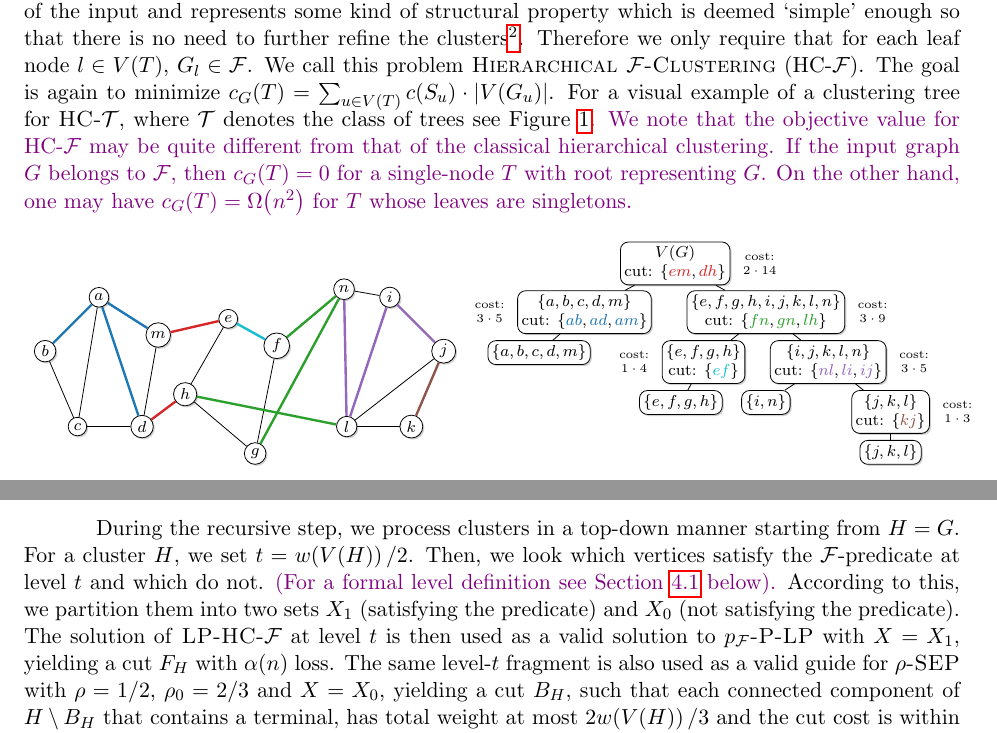
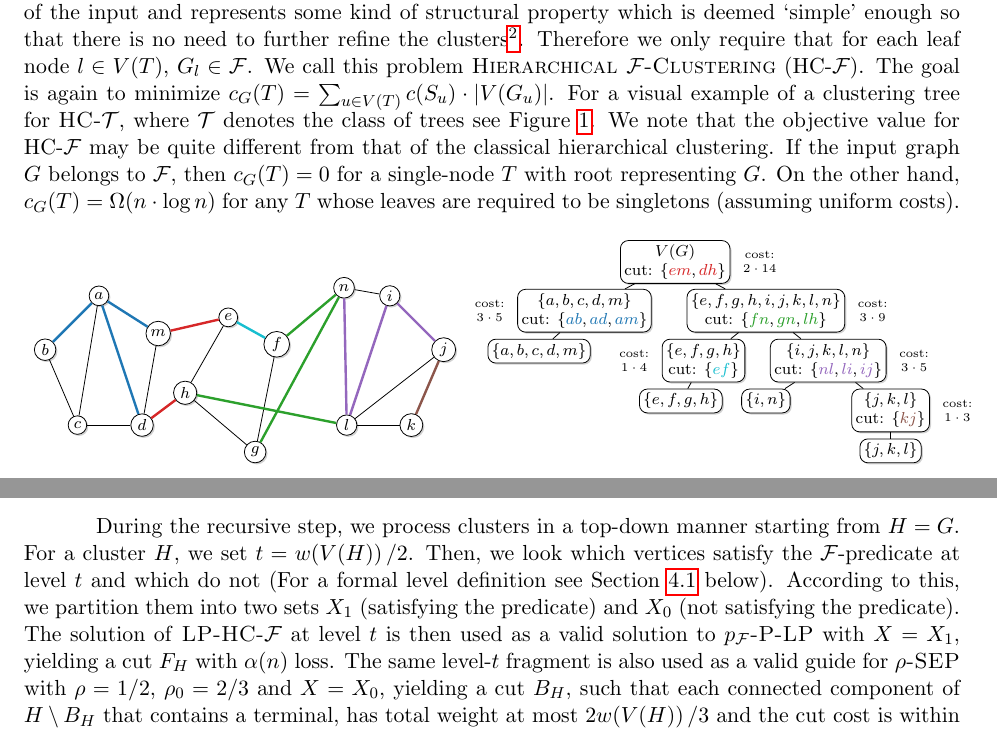
Before and after one commit to MSzyfel/Hierarchical-Acyclic-Clustering, a LaTeX paper (main.tex, which reads sections/framework.tex, sections/introduction.tex): two parts of pages 2 and 9 of 34, joined at a grey line, cut so that both start at the same text. Compiled offline with pdfLaTeX.

Commit message:
minor fixes

```diff
--- a/main.tex
+++ b/main.tex
@@ -37,8 +37,8 @@
 
 % Title, author, date
 \title{Hierarchical $\cF$-Clustering: Approximation and Hardness of Clustering into Trees and Bounded Diameter Graphs}
-\author{Michał Szyfelbein \\ Gdańsk University of Technology \and Dariusz Dereniowski \\ Gdańsk University of Technology}
-\date{\today}
+\author{Anonymous Authors}
+\date{}
 
 \begin{document}
 
--- a/sections/framework.tex
+++ b/sections/framework.tex
@@ -5,8 +5,8 @@ In the preprocessing step we encode the problem using an \textsc{ILP}. We obtain
 
 After solving \textsc{LP-HC-$\cF$}, we use a rounding routine to get a partially integral solution which at each level corresponds to choosing which vertices should satisfy the $\cF$-predicate.
 
-During the recursive step, we process clusters in a top-down manner starting from $H=G$. For a cluster $H$, we set $t=w\br{V\br{H}}/2$. Then, we look which vertices satisfy the $\cF$-predicate at level $t$ and which do not.
-\DDfix{(For a formal level definition see Section~\ref{sec:levels} below).}
+During the recursive step, we process clusters in a top-down manner starting from $H=G$. For a cluster $H$, we set $t=w\br{V\br{H}}/2$. Then, we look which vertices satisfy the $\cF$-predicate at level $t$ and which do not
+(For a formal level definition see Section~\ref{sec:levels} below).
 According to this, we partition them into two sets $X_1$ (satisfying the predicate) and $X_0$ (not satisfying the predicate). The solution of \textsc{LP-HC-$\cF$} at level $t$ is then used as a valid solution to \textsc{$p_{\cF}$-P-LP} with $X=X_1$, yielding a cut $F_H$ with $\alpha\br{n}$ loss. The same level-$t$ fragment is also used as a valid guide for \textsc{$\rho$-SEP} with $\rho=1/2$, $\rho_0=2/3$ and $X=X_0$, yielding a cut $B_H$, such that each connected component of $H\setminus B_H$ that contains a terminal, has total weight at most $2w\br{V\br{H}}/3$ and the cut cost is within a factor $\beta\br{n}=O\br{\log n}$ of the guide. After cutting edges in $F_H\cup B_H$, we recursively process all connected components.
 
 Since we decompose the \textsc{LP} into separate levels, by summing up over all of them we will be able to show that our algorithm achieves an approximation ratio of $O\br{\alpha\br{n}+\beta\br{n}}$.
--- a/sections/introduction.tex
+++ b/sections/introduction.tex
@@ -4,11 +4,9 @@ Hierarchical clustering is a way to recursively partition a dataset into cluster
 The main advantage of the hierarchical clustering over various kinds of flat clustering is that it provides a decomposition of the data which is not reliant on the granularity of subdivision one wishes to acquire. Since the clusters are refined until they become singletons, the hierarchy encodes various granularity levels into it. However, it is often implicitly assumed that eventually all of them need to become singletons. In this work we ask the following question: What would happen if we relax the halting condition of the recursive partitioning process and allow it to stop whenever the remaining cluster is a graph of some class $\cF$?
 We will assume, that the graph class $\cF$ is a part of the input and represents some kind of structural property which is deemed `simple' enough so that there is no need to further refine the clusters\footnote{Here, we assume that $\cF$ is non-empty and closed under taking subgraphs, which ensures that any subcluster of a cluster in $\cF$ also belongs to $\cF$. Moreover, for the sake of practicality it is reasonable to assume that the class $\cF$ is recognizable in polynomial time. Otherwise, the task of constructing any clustering tree at all becomes intractable and the pursuit of approximation algorithms becomes futile as well.}.
 Therefore we only require that for each leaf node $l\in V\br{T}$, $G_l\in \cF$. We call this problem \textsc{Hierarchical $\cF$-Clustering} (HC-$\cF$). The goal is again to minimize $\COST_G\br{T} = \sum_{u\in V\br{T}} c(S_u) \cdot |V(G_u)|$. For a visual example of a clustering tree for \textsc{HC-$\cT$}, where $\cT$ denotes the class of trees see Figure~\ref{fig:hac-intro-example}.
-\DDfix{
 We note that the objective value for HC-$\cF$ may be quite different from that of the classical hierarchical clustering.
 If the input graph $G$ belongs to $\cF$, then $\COST_G\br{T}=0$ for a single-node $T$ with root representing $G$.
-On the other hand, one may have $\COST_G\br{T}=\Omega\br{n^2}$ for $T$ whose leaves are singletons.
-}
+On the other hand, $\COST_G\br{T}=\Omega\br{n\cdot \log n}$ for any $T$ whose leaves are required to be singletons (assuming uniform costs).
 \input{figures/fig_hac_intro_example.tex}
 
 \subsection{Motivations and applications}
```
Also changed, not shown: sections/framework.tex (6 more changed lines).
